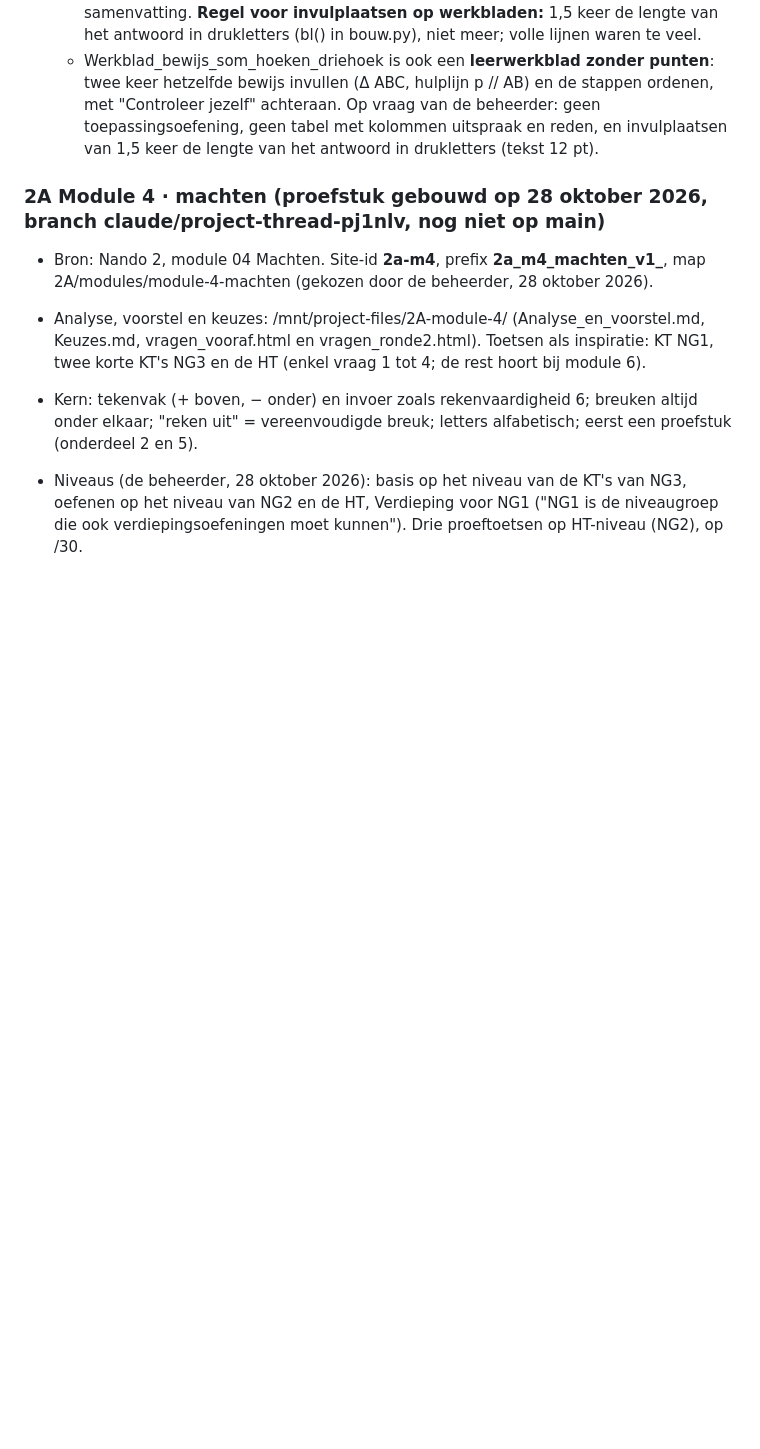
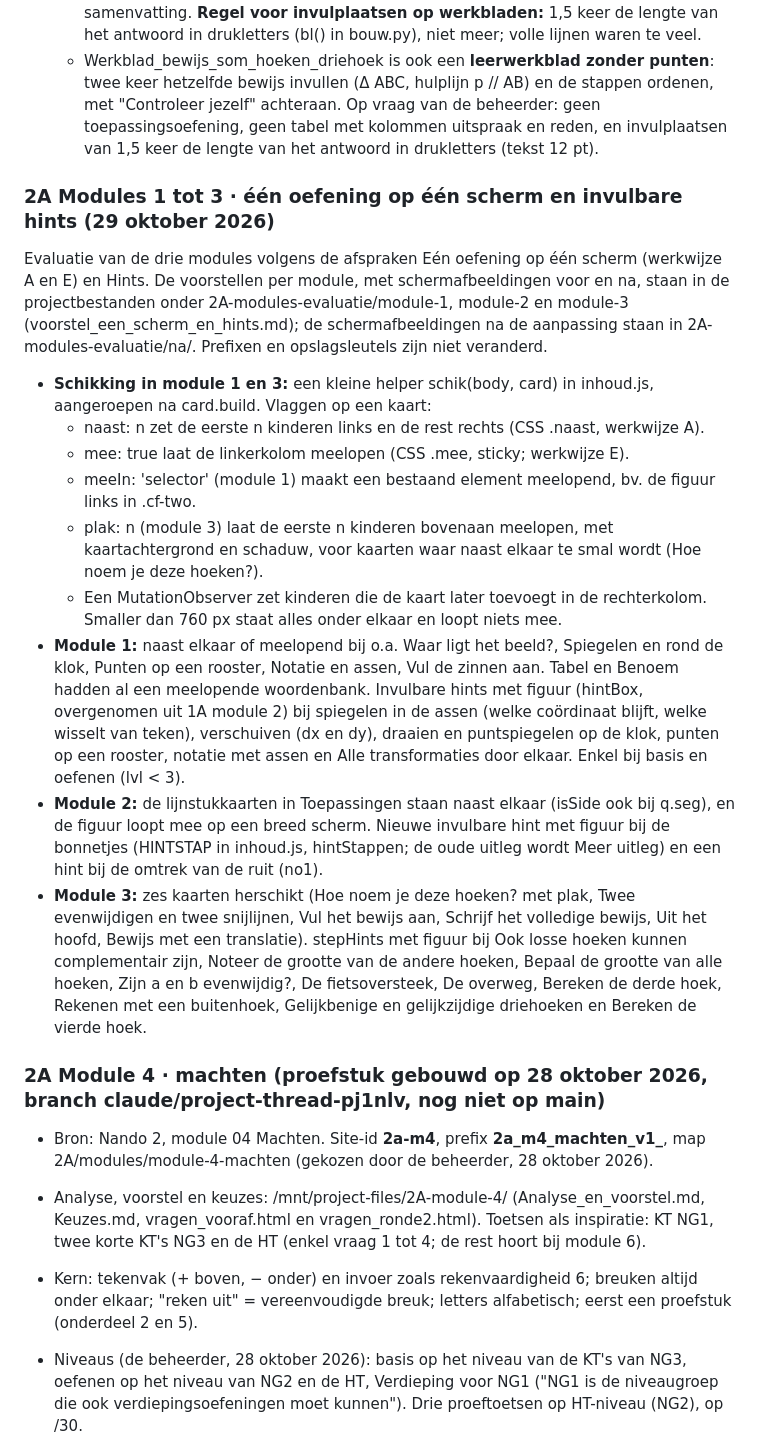
Before and after one commit to campus-lievegem-wiskunde/eerste-graad, a Markdown page: docs/Overdracht_oefenplatform_wiskunde_Campus_Lievegem.md, the part around the change. GitHub-like rendering; blank space fills up the shorter version.

Commit message:
Overdrachtsdocument: 2A modules 1–3 één scherm en hints
Co-Authored-By: Claude Opus 5.5 <noreply@anthropic.com>
Claude-Session: https://claude.ai/code/session_011szB31ceQK14cVk9VGi7QT

```diff
--- a/docs/Overdracht_oefenplatform_wiskunde_Campus_Lievegem.md
+++ b/docs/Overdracht_oefenplatform_wiskunde_Campus_Lievegem.md
@@ -689,6 +689,20 @@ mQ(g, st, save, 'w' + i, {
   - Werkblad_eigenschappen_evenwijdigen is een **leerwerkblad zonder punten** (de vraag van de beheerder: leerlingen moeten de eigenschappen leren door het werkblad te maken, het mag geen toets zijn). In de hoofding staat "Zelf verbeterd met de sleutel ☐" in plaats van een score. Opbouw: deel 1 de acht hoeken, binnen/buiten en dezelfde kant/verwisselend; deel 2 per hoekenpaar een figuur met grijze en gearceerde hoeken, waar ze liggen, aflezen op een figuur met alle hoekgroottes (65° en 115°) en de eigenschap aanvullen; deel 3 oefenen (paren benoemen, alle hoeken met reden met een voorbeeldrij, x stap voor stap); deel 4 omgekeerde eigenschappen (eigenschap tegenover omgekeerde, figuur ja/nee, aanvullen op ruime stippellijnen) en een aparte oefenpagina "Zijn a en b evenwijdig?" met zes figuren (a tot f) en stappen; daarna "Controleer jezelf". Op vraag van de beheerder: geen deel 5 samenvatting. **Regel voor invulplaatsen op werkbladen:** 1,5 keer de lengte van het antwoord in drukletters (bl() in bouw.py), niet meer; volle lijnen waren te veel.
   - Werkblad_bewijs_som_hoeken_driehoek is ook een **leerwerkblad zonder punten**: twee keer hetzelfde bewijs invullen (Δ ABC, hulplijn p // AB) en de stappen ordenen, met "Controleer jezelf" achteraan. Op vraag van de beheerder: geen toepassingsoefening, geen tabel met kolommen uitspraak en reden, en invulplaatsen van 1,5 keer de lengte van het antwoord in drukletters (tekst 12 pt).
 
+### 2A Modules 1 tot 3 · één oefening op één scherm en invulbare hints (29 oktober 2026)
+
+Evaluatie van de drie modules volgens de afspraken Eén oefening op één scherm (werkwijze A en E) en Hints. De voorstellen per module, met schermafbeeldingen voor en na, staan in de projectbestanden onder 2A-modules-evaluatie/module-1, module-2 en module-3 (voorstel_een_scherm_en_hints.md); de schermafbeeldingen na de aanpassing staan in 2A-modules-evaluatie/na/. Prefixen en opslagsleutels zijn niet veranderd.
+
+- **Schikking in module 1 en 3:** een kleine helper schik(body, card) in inhoud.js, aangeroepen na card.build. Vlaggen op een kaart:
+  - naast: n zet de eerste n kinderen links en de rest rechts (CSS .naast, werkwijze A).
+  - mee: true laat de linkerkolom meelopen (CSS .mee, sticky; werkwijze E).
+  - meeIn: 'selector' (module 1) maakt een bestaand element meelopend, bv. de figuur links in .cf-two.
+  - plak: n (module 3) laat de eerste n kinderen bovenaan meelopen, met kaartachtergrond en schaduw, voor kaarten waar naast elkaar te smal wordt (Hoe noem je deze hoeken?).
+  - Een MutationObserver zet kinderen die de kaart later toevoegt in de rechterkolom. Smaller dan 760 px staat alles onder elkaar en loopt niets mee.
+- **Module 1:** naast elkaar of meelopend bij o.a. Waar ligt het beeld?, Spiegelen en rond de klok, Punten op een rooster, Notatie en assen, Vul de zinnen aan. Tabel en Benoem hadden al een meelopende woordenbank. Invulbare hints met figuur (hintBox, overgenomen uit 1A module 2) bij spiegelen in de assen (welke coördinaat blijft, welke wisselt van teken), verschuiven (dx en dy), draaien en puntspiegelen op de klok, punten op een rooster, notatie met assen en Alle transformaties door elkaar. Enkel bij basis en oefenen (lvl < 3).
+- **Module 2:** de lijnstukkaarten in Toepassingen staan naast elkaar (isSide ook bij q.seg), en de figuur loopt mee op een breed scherm. Nieuwe invulbare hint met figuur bij de bonnetjes (HINTSTAP in inhoud.js, hintStappen; de oude uitleg wordt Meer uitleg) en een hint bij de omtrek van de ruit (no1).
+- **Module 3:** zes kaarten herschikt (Hoe noem je deze hoeken? met plak, Twee evenwijdigen en twee snijlijnen, Vul het bewijs aan, Schrijf het volledige bewijs, Uit het hoofd, Bewijs met een translatie). stepHints met figuur bij Ook losse hoeken kunnen complementair zijn, Noteer de grootte van de andere hoeken, Bepaal de grootte van alle hoeken, Zijn a en b evenwijdig?, De fietsoversteek, De overweg, Bereken de derde hoek, Rekenen met een buitenhoek, Gelijkbenige en gelijkzijdige driehoeken en Bereken de vierde hoek.
+
 ### 2A Module 4 · machten (proefstuk gebouwd op 28 oktober 2026, branch claude/project-thread-pj1nlv, nog niet op main)
 
 - Bron: Nando 2, module 04 Machten. Site-id **2a-m4**, prefix **2a_m4_machten_v1_**, map 2A/modules/module-4-machten (gekozen door de beheerder, 28 oktober 2026).
```
